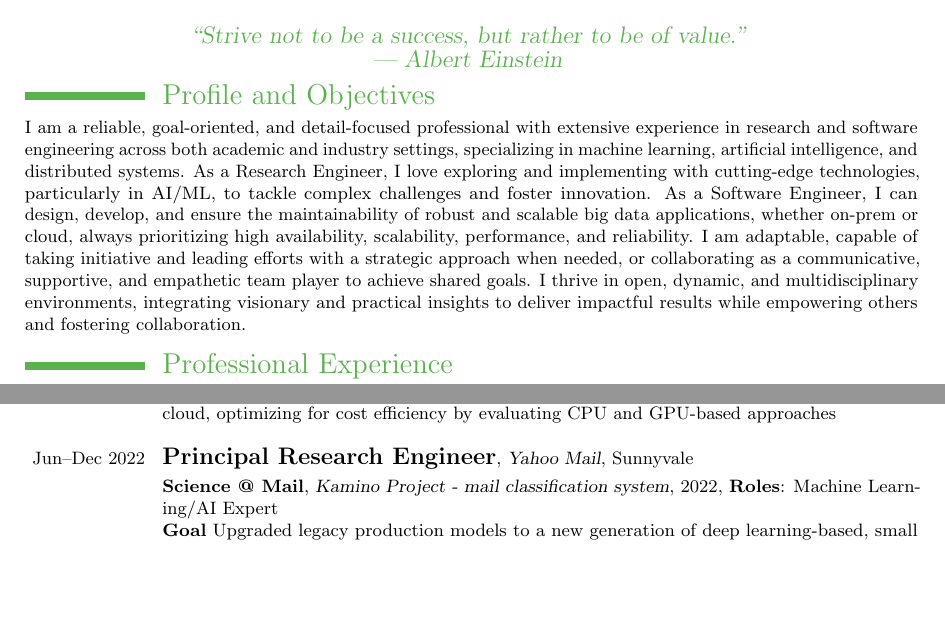
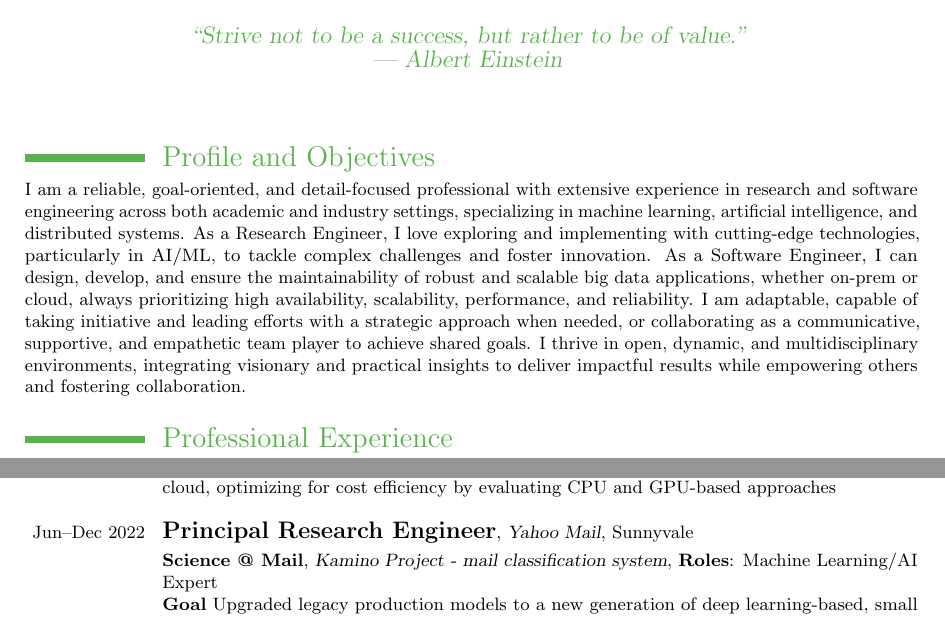
Before and after one commit to francisco-perez-sorrosal/cv, a LaTeX CV (2025_FranciscoPerezSorrosal_CV_English.tex): two parts of pages 1 and 2 of 9, joined at a grey line, cut so that both start at the same text, the shorter picture padded with empty space. The pictures show the PDF file 2025_FranciscoPerezSorrosal_CV_English.pdf that the author committed with the source.

Commit message:
Small fixes on style

```diff
--- a/2025_FranciscoPerezSorrosal_CV_English.tex
+++ b/2025_FranciscoPerezSorrosal_CV_English.tex
@@ -72,14 +72,14 @@
 \begin{document}
 
 \maketitle
-\vspace{-1cm}
+\vspace{0.1cm}
 
 %------------- PROFILE AND OBJECTIVES --------------------------------------------
 \section{Profile and Objectives}
+
 \small I am a reliable, goal-oriented, and detail-focused professional with extensive experience in research and software engineering across both academic and industry settings, specializing in machine learning, artificial intelligence, and distributed systems. As a Research Engineer, I love exploring and implementing with cutting-edge technologies, particularly in AI/ML, to tackle complex challenges and foster innovation. As a Software Engineer, I can design, develop, and ensure the maintainability of robust and scalable big data applications, whether on-prem or cloud, always prioritizing high availability, scalability, performance, and reliability. I am adaptable, capable of taking initiative and leading efforts with a strategic approach when needed, or collaborating as a communicative, supportive, and empathetic team player to achieve shared goals. I thrive in open, dynamic, and multidisciplinary environments, integrating visionary and practical insights to deliver impactful results while empowering others and fostering collaboration.
-%\vspace{-0.2cm}
 %------------- PROFILE AND OBJECTIVES --------------------------------------------
-
+\vspace{0.2cm}
 %------------- PROFESSIONAL EXPERIENCE --------------------------------------------
 \section{Professional Experience}
 
@@ -116,13 +116,15 @@ Fine-tuned transformer-based language models (LMs) on heter labeled datasets, in
 
 \cventry{Jun--Dec 2022}{\large Principal Research Engineer}{Yahoo Mail}{}{Sunnyvale}{}
 
-\cventry{}{\small Science @ Mail}{Kamino Project - mail classification system}{2022}{\textbf{Roles}: Machine Learning/AI Expert}{
+\cventry{}{\small Science @ Mail}{Kamino Project - mail classification system}{}{\textbf{Roles}: Machine Learning/AI Expert}{
 \textbf{Goal} Upgraded legacy production models to a new generation of deep learning-based, small distilled models optimized for large-scale deployment. These models were designed to classify incoming mail using a newly developed multilabel taxonomy tailored to the mail team’s specific use cases \\
 \textbf{Approach} \\
 I developed a deep learning based pipeline with Hugging Face to train/evaluate deep learning models performing knowledge distillation following thDeveloped a deep learning pipeline using Hugging Face to train and evaluate models based on the Teacher/Student knowledge distillation framework. Starting with limited human-labeled training data, a large and complex teacher model was created to achieve high accuracy. This model was then used to generate teacher-labeled data for training lightweight student models optimized for deployment. Two types of student models were produced: (1) online models, optimized for speed and suitable for real-time classification tasks, and (2) offline models, designed to include richer information for improved accuracy in non-real-time applications \\
 \textbf{Achievements} \\
 The resulting student models for an expanded taxonomy, more than doubling the number of deployable categories in the taxonomy while improving performance on existing categories in production by 3.1-5.9\%
 }
+
+\vspace{0.2cm}
 
 \cventry{Apr--Sep 2022}{\large Principal Research Engineer}{Digital Transformation Office @ Yahoo}{}{Sunnyvale}{}
 
@@ -253,8 +255,11 @@ Research Engineer}{
 - I defined the REST API for allowing clients to access/use the backend
 }
 
+\vspace{0.2cm}
+
 \cventry{2010--2011}{\large Freelance Software Architect/Engineer}{Local Greenhouse Cooperative in Zaragoza}{}{Spain}{Analysis, design and Ruby/Rails implementation of a web application to manage the different domains of a greenhouse farm. LoC $\simeq $20.000}
 
+\vspace{0.2cm}
 % %\subsection{Vocational}
 
 \cventry{2003--2010}{\large %Distributed Systems Expert, %
```
Also changed, not shown: 2025_FranciscoPerezSorrosal_CV_English.pdf, 2025_FranciscoPerezSorrosal_CV_English.tex (6 more changed lines).
